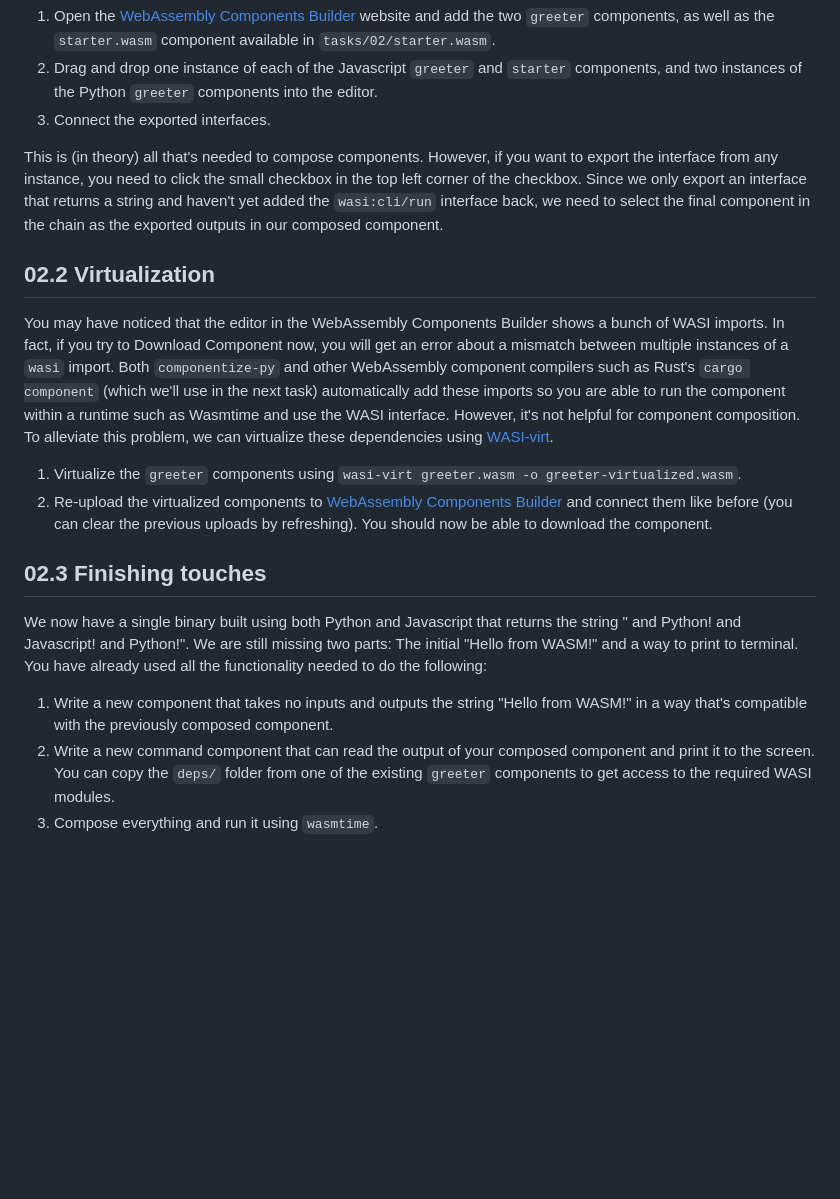
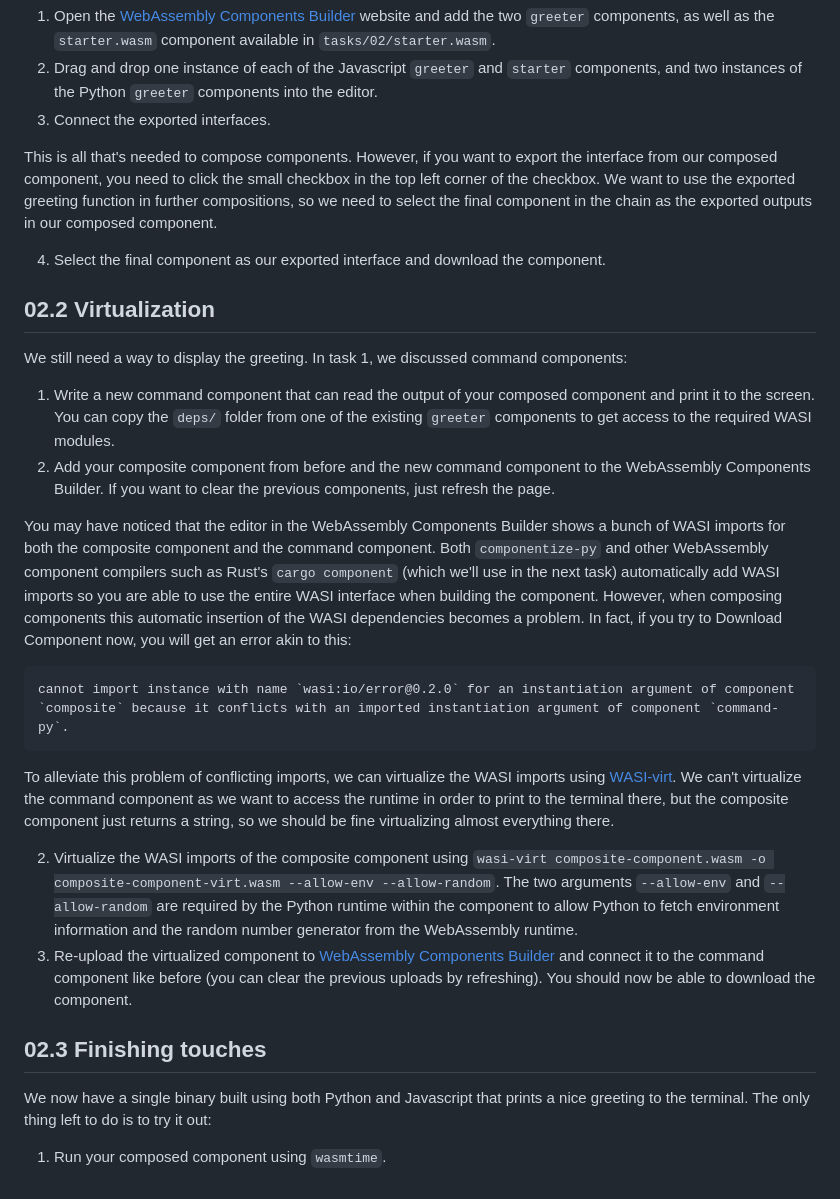
Before and after one commit to syvsto/booster2024_wasm_components, a Markdown page: task2.md, the part around the change. Rendered like a GitHub page; blank space fills up the shorter version.

Commit message:
docs: Update inconsistencies in task 2

````diff
--- a/task2.md
+++ b/task2.md
@@ -55,19 +55,30 @@ When everything is built, we are ready to compose! This can be done using the `w
 2. Drag and drop one instance of each of the Javascript `greeter` and `starter` components, and two instances of the Python `greeter` components into the editor.
 3. Connect the exported interfaces.
 
-This is (in theory) all that's needed to compose components. However, if you want to export the interface from any instance, you need to click the small checkbox in the top left corner of the checkbox. Since we only export an interface that returns a string and haven't yet added the `wasi:cli/run` interface back, we need to select the final component in the chain as the exported outputs in our composed component.
+This is all that's needed to compose components. However, if you want to export the interface from our composed component, you need to click the small checkbox in the top left corner of the checkbox. We want to use the exported greeting function in further compositions, so we need to select the final component in the chain as the exported outputs in our composed component.
+
+4. Select the final component as our exported interface and download the component.
 
 ## 02.2 Virtualization
 
-You may have noticed that the editor in the WebAssembly Components Builder shows a bunch of WASI imports. In fact, if you try to Download Component now, you will get an error about a mismatch between multiple instances of a `wasi` import. Both `componentize-py` and other WebAssembly component compilers such as Rust's `cargo component` (which we'll use in the next task) automatically add these imports so you are able to run the component within a runtime such as Wasmtime and use the WASI interface. However, it's not helpful for component composition. To alleviate this problem, we can virtualize these dependencies using [WASI-virt](https://github.com/bytecodealliance/WASI-Virt).
+We still need a way to display the greeting. In task 1, we discussed command components:
 
-1. Virtualize the `greeter` components using `wasi-virt greeter.wasm -o greeter-virtualized.wasm`.
-2. Re-upload the virtualized components to [WebAssembly Components Builder](https://wasmbuilder.app/) and connect them like before (you can clear the previous uploads by refreshing). You should now be able to download the component.
+1. Write a new command component that can read the output of your composed component and print it to the screen. You can copy the `deps/` folder from one of the existing `greeter` components to get access to the required WASI modules.
+2. Add your composite component from before and the new command component to the WebAssembly Components Builder. If you want to clear the previous components, just refresh the page.
+
+You may have noticed that the editor in the WebAssembly Components Builder shows a bunch of WASI imports for both the composite component and the command component. Both `componentize-py` and other WebAssembly component compilers such as Rust's `cargo component` (which we'll use in the next task) automatically add WASI imports so you are able to use the entire WASI interface when building the component. However, when composing components this automatic insertion of the WASI dependencies becomes a problem. In fact, if you try to Download Component now, you will get an error akin to this:
+
+```
+cannot import instance with name `wasi:io/error@0.2.0` for an instantiation argument of component `composite` because it conflicts with an imported instantiation argument of component `command-py`.
+```
+
+To alleviate this problem of conflicting imports, we can virtualize the WASI imports using [WASI-virt](https://github.com/bytecodealliance/WASI-Virt). We can't virtualize the command component as we want to access the runtime in order to print to the terminal there, but the composite component just returns a string, so we should be fine virtualizing almost everything there.
+
+2. Virtualize the WASI imports of the composite component using `wasi-virt composite-component.wasm -o composite-component-virt.wasm --allow-env --allow-random`. The two arguments `--allow-env` and `--allow-random` are required by the Python runtime within the component to allow Python to fetch environment information and the random number generator from the WebAssembly runtime.
+3. Re-upload the virtualized component to [WebAssembly Components Builder](https://wasmbuilder.app/) and connect it to the command component like before (you can clear the previous uploads by refreshing). You should now be able to download the component.
 
 ## 02.3 Finishing touches
 
-We now have a single binary built using both Python and Javascript that returns the string " and Python! and Javascript! and Python!". We are still missing two parts: The initial "Hello from WASM!" and a way to print to terminal. You have already used all the functionality needed to do the following:
+We now have a single binary built using both Python and Javascript that prints a nice greeting to the terminal. The only thing left to do is to try it out:
 
-1. Write a new component that takes no inputs and outputs the string "Hello from WASM!" in a way that's compatible with the previously composed component.
-2. Write a new command component that can read the output of your composed component and print it to the screen. You can copy the `deps/` folder from one of the existing `greeter` components to get access to the required WASI modules.
-3. Compose everything and run it using `wasmtime`.
+1. Run your composed component using `wasmtime`.
````
